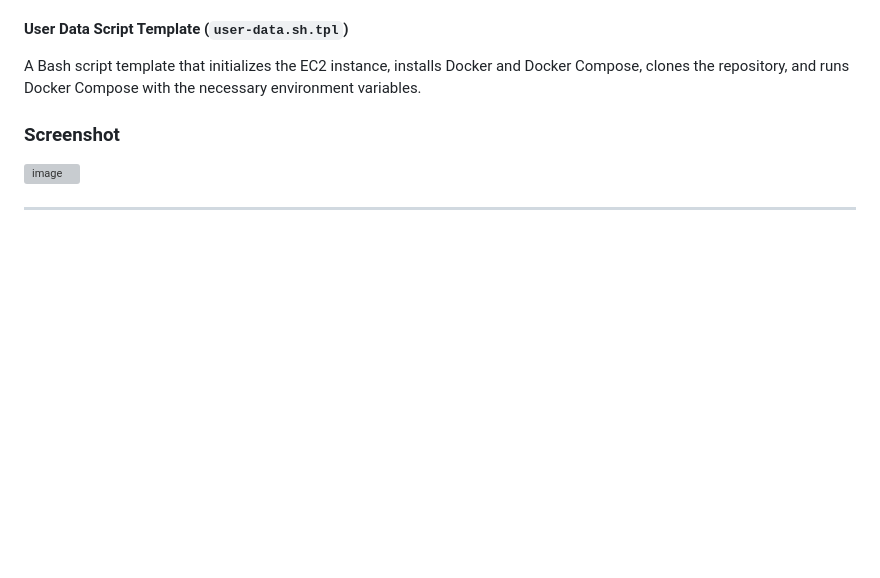
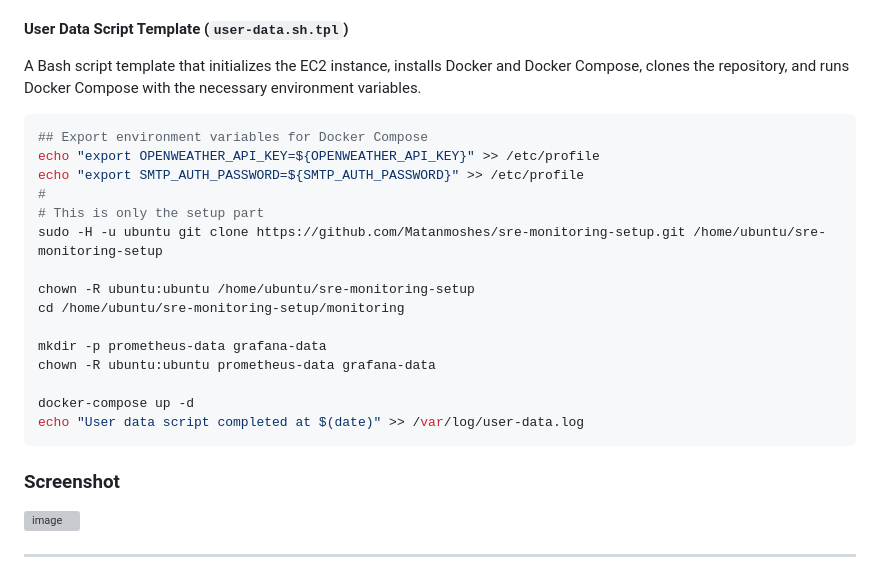
Before and after one commit to Matanmoshes/sre-monitoring-setup, a Markdown page: README.md, the part around the change. Drawn GitHub-style; blank space fills up the shorter version; grey boxes are pictures that could not be loaded.

````diff
--- a/README.md
+++ b/README.md
@@ -434,6 +434,23 @@ resource "aws_instance" "monitoring_instance" {
 
 A Bash script template that initializes the EC2 instance, installs Docker and Docker Compose, clones the repository, and runs Docker Compose with the necessary environment variables.
 
+```Bash
+## Export environment variables for Docker Compose
+echo "export OPENWEATHER_API_KEY=${OPENWEATHER_API_KEY}" >> /etc/profile
+echo "export SMTP_AUTH_PASSWORD=${SMTP_AUTH_PASSWORD}" >> /etc/profile
+#
+# This is only the setup part
+sudo -H -u ubuntu git clone https://github.com/Matanmoshes/sre-monitoring-setup.git /home/ubuntu/sre-monitoring-setup
+
+chown -R ubuntu:ubuntu /home/ubuntu/sre-monitoring-setup
+cd /home/ubuntu/sre-monitoring-setup/monitoring
+
+mkdir -p prometheus-data grafana-data
+chown -R ubuntu:ubuntu prometheus-data grafana-data
+
+docker-compose up -d
+echo "User data script completed at $(date)" >> /var/log/user-data.log
+```
 
 ### Screenshot
 
````
